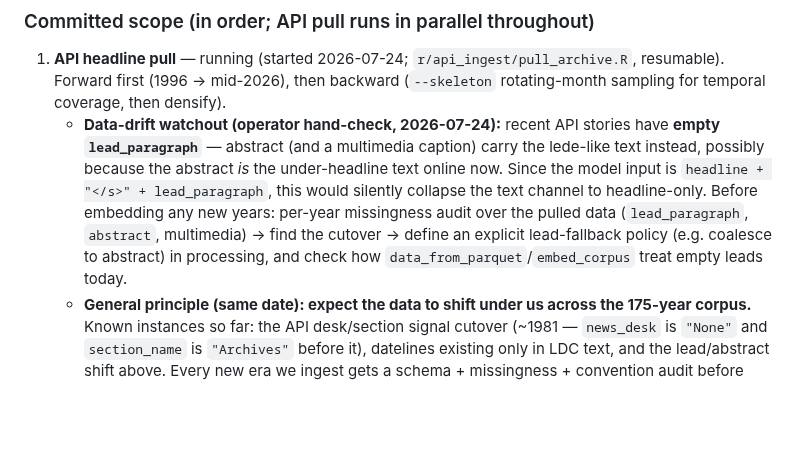
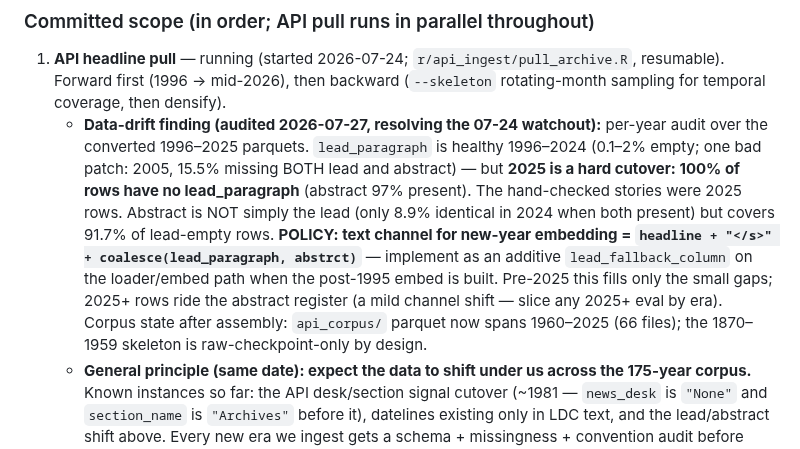
Before and after one commit to strophios/ica-project, a Markdown page: docs/notes/roadmap.md, the part around the change. Drawn GitHub-style; blank space fills up the shorter version.

Commit message:
docs: lead-paragraph missingness audit findings + coalesce policy for new-year embeds
Audit over the freshly converted 1996-2025 api_corpus parquets:
lead_paragraph healthy 1996-2024 (0.1-2% empty; 2005 has a 15.5%
both-missing patch) but 2025 is a hard cutover -- 100% of rows lack a
lead (abstract 97% present, covers 91.7% of lead-empty rows, and is NOT
merely the lead duplicated: 8.9% identity in 2024). Policy: coalesce
lead_paragraph -> abstrct for new-year embedding, era-sliced eval for
2025+ rows.

Co-Authored-By: Claude Fable 5 <noreply@anthropic.com>

```diff
--- a/docs/notes/roadmap.md
+++ b/docs/notes/roadmap.md
@@ -50,16 +50,20 @@ with a pre-registered promotion rule (below).
 1. **API headline pull** — running (started 2026-07-24; `r/api_ingest/pull_archive.R`,
    resumable). Forward first (1996 → mid-2026), then backward (`--skeleton`
    rotating-month sampling for temporal coverage, then densify).
-   - **Data-drift watchout (operator hand-check, 2026-07-24):** recent API
-     stories have **empty `lead_paragraph`** — abstract (and a multimedia
-     caption) carry the lede-like text instead, possibly because the abstract
-     *is* the under-headline text online now. Since the model input is
-     `headline + "</s>" + lead_paragraph`, this would silently collapse the
-     text channel to headline-only. Before embedding any new years: per-year
-     missingness audit over the pulled data (`lead_paragraph`, `abstract`,
-     multimedia) → find the cutover → define an explicit lead-fallback policy
-     (e.g. coalesce to abstract) in processing, and check how
-     `data_from_parquet`/`embed_corpus` treat empty leads today.
+   - **Data-drift finding (audited 2026-07-27, resolving the 07-24 watchout):**
+     per-year audit over the converted 1996–2025 parquets. `lead_paragraph` is
+     healthy 1996–2024 (0.1–2% empty; one bad patch: 2005, 15.5% missing BOTH
+     lead and abstract) — but **2025 is a hard cutover: 100% of rows have no
+     lead_paragraph** (abstract 97% present). The hand-checked stories were
+     2025 rows. Abstract is NOT simply the lead (only 8.9% identical in 2024
+     when both present) but covers 91.7% of lead-empty rows.
+     **POLICY: text channel for new-year embedding = `headline + "</s>" +
+     coalesce(lead_paragraph, abstrct)`** — implement as an additive
+     `lead_fallback_column` on the loader/embed path when the post-1995 embed
+     is built. Pre-2025 this fills only the small gaps; 2025+ rows ride the
+     abstract register (a mild channel shift — slice any 2025+ eval by era).
+     Corpus state after assembly: `api_corpus/` parquet now spans 1960–2025
+     (66 files); the 1870–1959 skeleton is raw-checkpoint-only by design.
    - **General principle (same date): expect the data to shift under us across
      the 175-year corpus.** Known instances so far: the API desk/section signal
      cutover (~1981 — `news_desk` is `"None"` and `section_name` is
```
